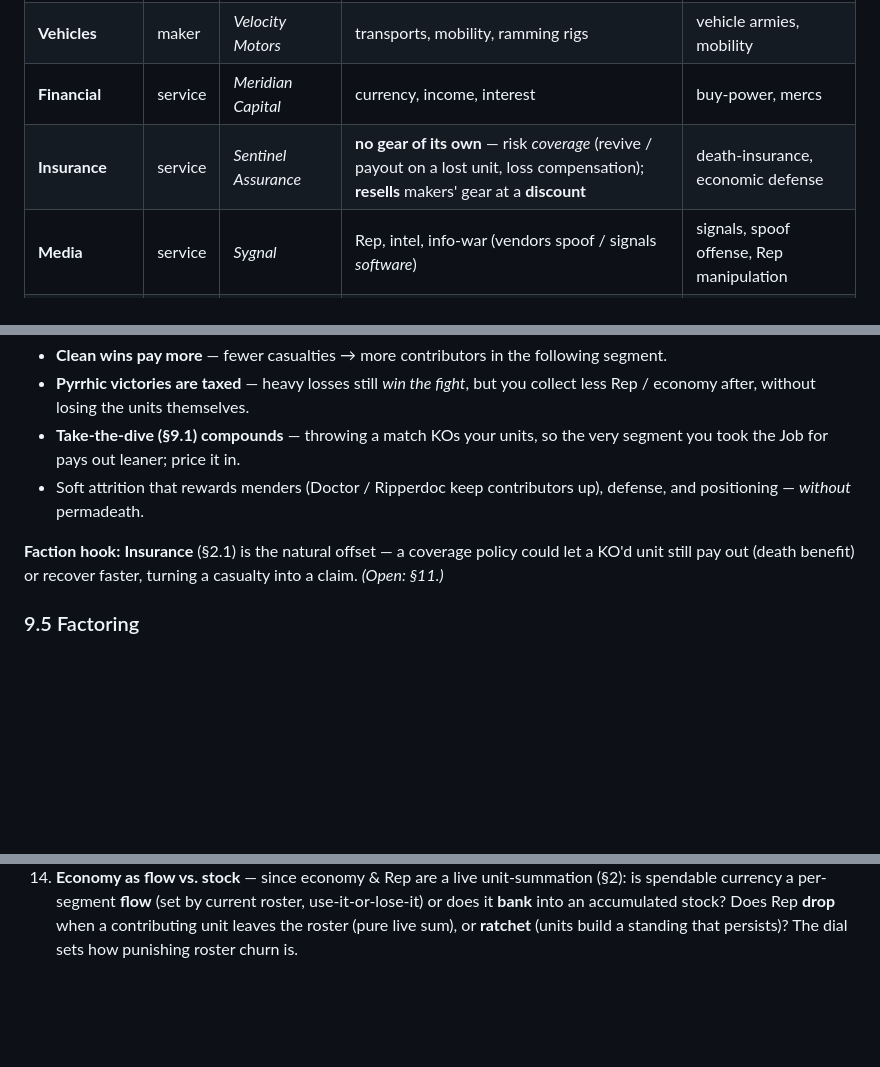
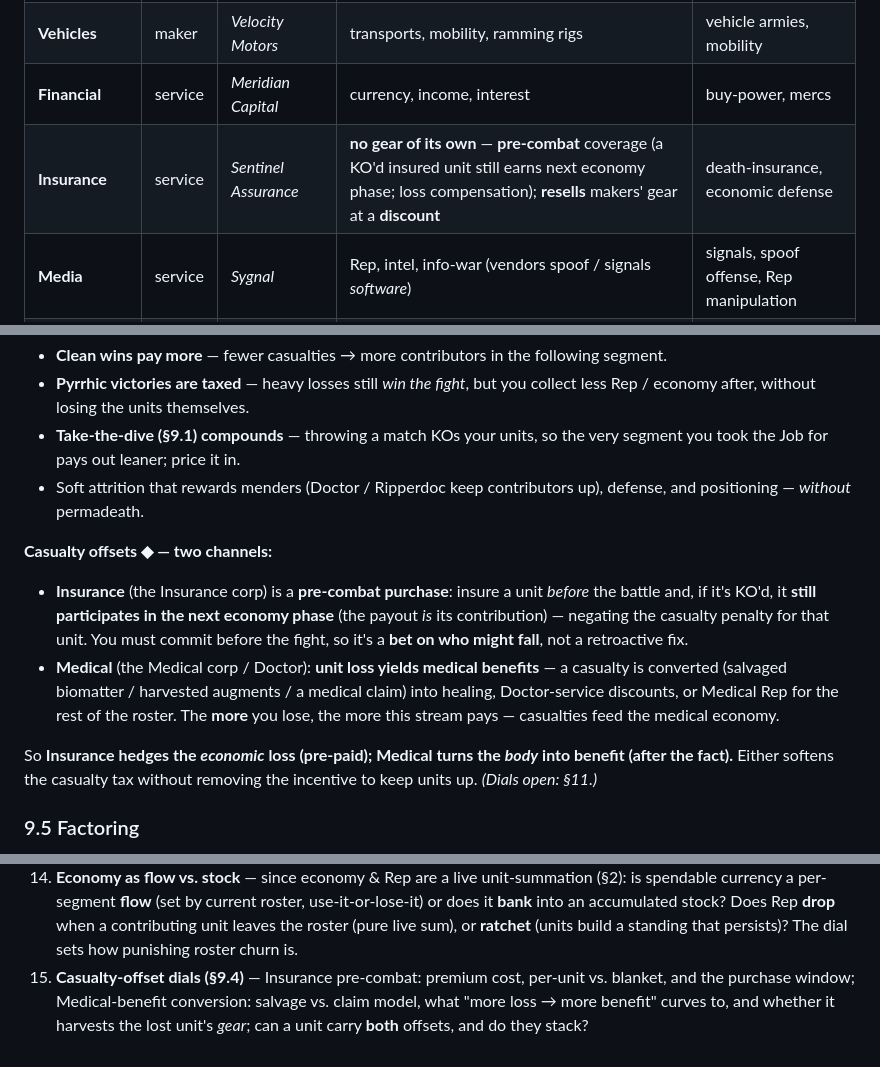
Before and after one commit to benjaminabbitt/atomica, a Markdown page: docs/design-delta-v0.26.md, 3 parts joined by grey strips. GitHub-like rendering; blank space fills up the shorter version.

Commit message:
docs: two casualty offsets — pre-combat Insurance + Medical benefits
Insurance is a pre-combat purchase: an insured KO'd unit still participates in
the next economy phase (payout = its contribution), negating the §9.4 penalty —
a bet on who might fall, committed before the fight. Medical is the other
channel: unit loss yields medical benefits (salvage/claim → healing, Doctor
discounts, Medical Rep), more loss paying more. Insurance hedges the economic
loss pre-paid; Medical turns the body into benefit after the fact. Update the
Insurance corp row; add open question #15 (offset dials).

Co-Authored-By: Claude Opus 4.8 (1M context) <noreply@anthropic.com>
Claude-Session: https://claude.ai/code/session_016Z7agCEYSVr5oVrEwpYeyQ

```diff
--- a/docs/design-delta-v0.26.md
+++ b/docs/design-delta-v0.26.md
@@ -41,7 +41,7 @@ They **compete**: a Rep portfolio is a balancing act, and cozying up to one sect
 | **Military-Industrial** | maker | *Bastion Defense* | guns, armor, EMP, war-drones / mechs | firepower, armor, EMP |
 | **Vehicles** | maker | *Velocity Motors* | transports, mobility, ramming rigs | vehicle armies, mobility |
 | **Financial** | service | *Meridian Capital* | currency, income, interest | buy-power, mercs |
-| **Insurance** | service | *Sentinel Assurance* | **no gear of its own** — risk *coverage* (revive / payout on a lost unit, loss compensation); **resells** makers' gear at a **discount** | death-insurance, economic defense |
+| **Insurance** | service | *Sentinel Assurance* | **no gear of its own** — **pre-combat** coverage (a KO'd insured unit still earns next economy phase; loss compensation); **resells** makers' gear at a **discount** | death-insurance, economic defense |
 | **Media** | service | *Sygnal* | Rep, intel, info-war (vendors spoof / signals *software*) | signals, spoof offense, Rep manipulation |
 | **Real Estate** | service | *Bedrock Holdings* | **not the battle board** — safe-houses, roster / stash capacity, between-battle recovery, run-map holdings | logistics & staying power |
 
@@ -275,7 +275,12 @@ The one persistent cost of a KO is **economic, in the non-PvP segments that foll
 - **Take-the-dive (§9.1) compounds** — throwing a match KOs your units, so the very segment you took the Job for pays out leaner; price it in.
 - Soft attrition that rewards menders (Doctor / Ripperdoc keep contributors up), defense, and positioning — *without* permadeath.
 
-**Faction hook:** **Insurance** (§2.1) is the natural offset — a coverage policy could let a KO'd unit still pay out (death benefit) or recover faster, turning a casualty into a claim. *(Open: §11.)*
+**Casualty offsets ◆ — two channels:**
+
+- **Insurance** (the Insurance corp) is a **pre-combat purchase**: insure a unit *before* the battle and, if it's KO'd, it **still participates in the next economy phase** (the payout *is* its contribution) — negating the casualty penalty for that unit. You must commit before the fight, so it's a **bet on who might fall**, not a retroactive fix.
+- **Medical** (the Medical corp / Doctor): **unit loss yields medical benefits** — a casualty is converted (salvaged biomatter / harvested augments / a medical claim) into healing, Doctor-service discounts, or Medical Rep for the rest of the roster. The **more** you lose, the more this stream pays — casualties feed the medical economy.
+
+So **Insurance hedges the *economic* loss (pre-paid); Medical turns the *body* into benefit (after the fact).** Either softens the casualty tax without removing the incentive to keep units up. *(Dials open: §11.)*
 
 ### 9.5 Factoring
 
@@ -319,3 +324,4 @@ None of it breaks the crate split or phase ordering.
 12. **Jobs** — run-map availability / frequency; how margin-loss "X" is measured (army-strength differential? surviving units?); does *failing* a Job cost Rep or just forfeit the reward; can you abandon mid-Job; how endorsement requirements interact with the generic tier.
 13. **Casualty economy** — each unit's downtime contribution model (flat? by tier/cost?); whether Insurance coverage offsets a KO'd unit's lost contribution; do **mid-battle revives** (a mender bringing a unit back up before battle's end) count as "survived" for downtime; multi-segment downtime — do KO'd units stay out until the *next battle* resurrection, or recover across segments.
 14. **Economy as flow vs. stock** — since economy & Rep are a live unit-summation (§2): is spendable currency a per-segment **flow** (set by current roster, use-it-or-lose-it) or does it **bank** into an accumulated stock? Does Rep **drop** when a contributing unit leaves the roster (pure live sum), or **ratchet** (units build a standing that persists)? The dial sets how punishing roster churn is.
+15. **Casualty-offset dials (§9.4)** — Insurance pre-combat: premium cost, per-unit vs. blanket, and the purchase window; Medical-benefit conversion: salvage vs. claim model, what "more loss → more benefit" curves to, and whether it harvests the lost unit's *gear*; can a unit carry **both** offsets, and do they stack?
```
